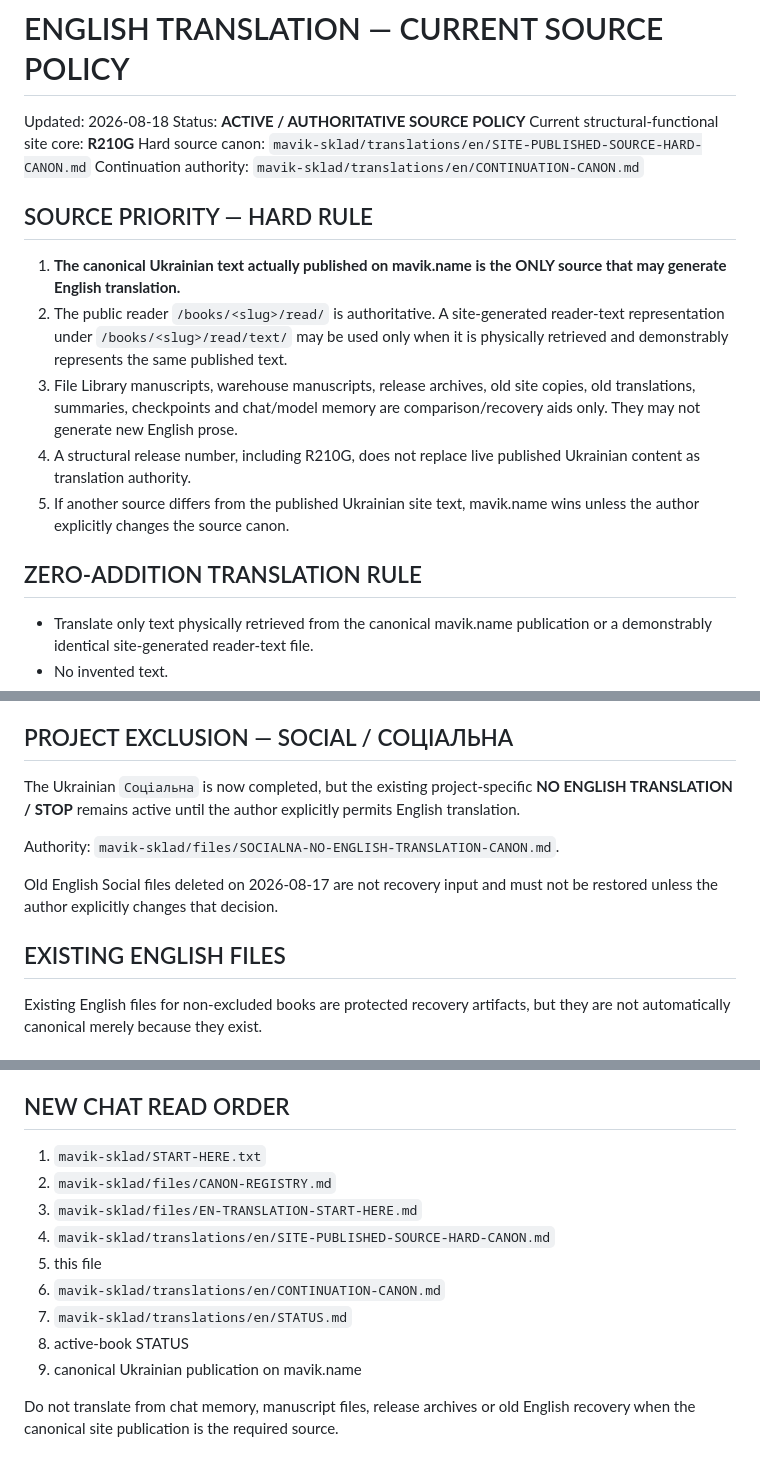
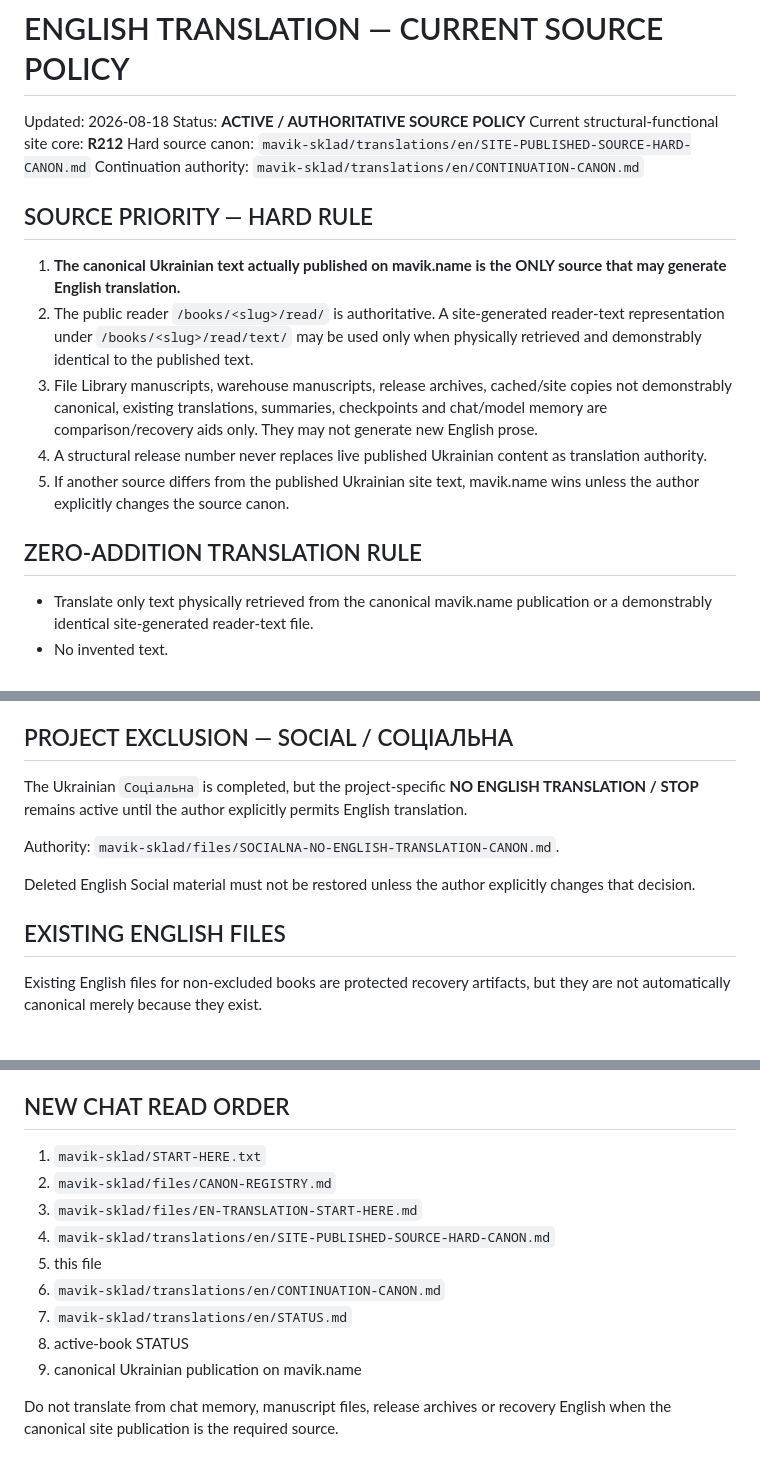
Before and after one commit to mavik-name/sklad_open, a Markdown page: mavik-sklad/files/EN-SOURCE-POLICY.md, 3 parts joined by grey strips. Rendered like a GitHub page.

```diff
--- a/mavik-sklad/files/EN-SOURCE-POLICY.md
+++ b/mavik-sklad/files/EN-SOURCE-POLICY.md
@@ -2,20 +2,18 @@
 
 Updated: 2026-08-18
 Status: **ACTIVE / AUTHORITATIVE SOURCE POLICY**
-Current structural-functional site core: **R210G**
+Current structural-functional site core: **R212**
 Hard source canon: `mavik-sklad/translations/en/SITE-PUBLISHED-SOURCE-HARD-CANON.md`
 Continuation authority: `mavik-sklad/translations/en/CONTINUATION-CANON.md`
 
 ## SOURCE PRIORITY — HARD RULE
-
 1. **The canonical Ukrainian text actually published on mavik.name is the ONLY source that may generate English translation.**
-2. The public reader `/books/<slug>/read/` is authoritative. A site-generated reader-text representation under `/books/<slug>/read/text/` may be used only when it is physically retrieved and demonstrably represents the same published text.
-3. File Library manuscripts, warehouse manuscripts, release archives, old site copies, old translations, summaries, checkpoints and chat/model memory are comparison/recovery aids only. They may not generate new English prose.
-4. A structural release number, including R210G, does not replace live published Ukrainian content as translation authority.
+2. The public reader `/books/<slug>/read/` is authoritative. A site-generated reader-text representation under `/books/<slug>/read/text/` may be used only when physically retrieved and demonstrably identical to the published text.
+3. File Library manuscripts, warehouse manuscripts, release archives, cached/site copies not demonstrably canonical, existing translations, summaries, checkpoints and chat/model memory are comparison/recovery aids only. They may not generate new English prose.
+4. A structural release number never replaces live published Ukrainian content as translation authority.
 5. If another source differs from the published Ukrainian site text, mavik.name wins unless the author explicitly changes the source canon.
 
 ## ZERO-ADDITION TRANSLATION RULE
-
 - Translate only text physically retrieved from the canonical mavik.name publication or a demonstrably identical site-generated reader-text file.
 - No invented text.
 - No added descriptions, explanations, dialogue or connective passages.
@@ -26,15 +24,13 @@ Continuation authority: `mavik-sklad/translations/en/CONTINUATION-CANON.md`
 - If the next canonical site passage cannot be retrieved, stop at the last verified site-source point. Do not improvise.
 
 ## PROJECT EXCLUSION — SOCIAL / СОЦІАЛЬНА
-
-The Ukrainian `Соціальна` is now completed, but the existing project-specific **NO ENGLISH TRANSLATION / STOP** remains active until the author explicitly permits English translation.
+The Ukrainian `Соціальна` is completed, but the project-specific **NO ENGLISH TRANSLATION / STOP** remains active until the author explicitly permits English translation.
 
 Authority: `mavik-sklad/files/SOCIALNA-NO-ENGLISH-TRANSLATION-CANON.md`.
 
-Old English Social files deleted on 2026-08-17 are not recovery input and must not be restored unless the author explicitly changes that decision.
+Deleted English Social material must not be restored unless the author explicitly changes that decision.
 
 ## EXISTING ENGLISH FILES
-
 Existing English files for non-excluded books are protected recovery artifacts, but they are not automatically canonical merely because they exist.
 
 ### The Sculptor
@@ -92,7 +107,6 @@ Recovery never overrides the hard source canon.
 - `mavik-sklad/translations/en/work/`
 
 ## NEW CHAT READ ORDER
-
 1. `mavik-sklad/START-HERE.txt`
 2. `mavik-sklad/files/CANON-REGISTRY.md`
 3. `mavik-sklad/files/EN-TRANSLATION-START-HERE.md`
@@ -103,4 +117,4 @@ Recovery never overrides the hard source canon.
 8. active-book STATUS
 9. canonical Ukrainian publication on mavik.name
 
-Do not translate from chat memory, manuscript files, release archives or old English recovery when the canonical site publication is the required source.
+Do not translate from chat memory, manuscript files, release archives or recovery English when the canonical site publication is the required source.
```
Also changed, not shown: other parts of mavik-sklad/files/EN-SOURCE-POLICY.md (+33 -14 lines).
